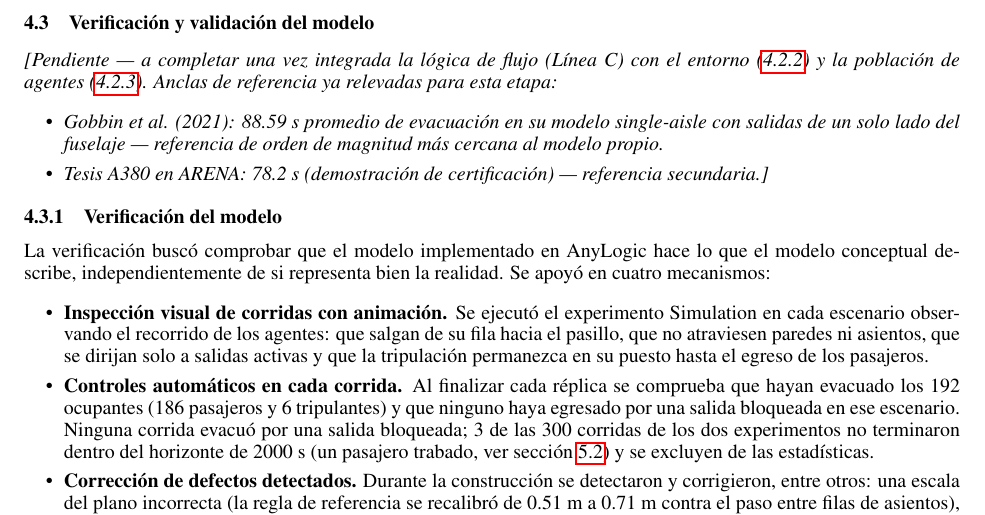
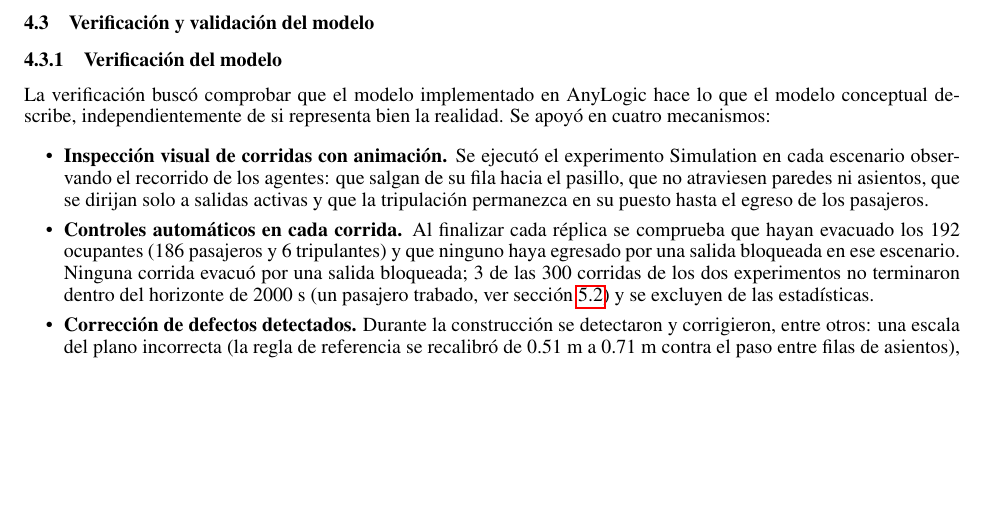
Before and after one commit to LuisParmigiani/avion_simulador, a LaTeX paper (informe/informe_tpi.tex): part of page 17 of 27, cut so that both start at the same text, the shorter picture padded with empty space. Compiled offline with pdfLaTeX.

Commit message:
docs(informe): quita el bloque pendiente de la sección de V&V

```diff
--- a/informe/informe_tpi.tex
+++ b/informe/informe_tpi.tex
@@ -833,18 +833,6 @@ a que la cabina quede completamente vac\'ia.
 \subsection{Verificaci\'on y validaci\'on del modelo}\label{sec:vyv}
 % =============================================================================
 
-\textit{[Pendiente --- a completar una vez integrada la l\'ogica de flujo (L\'inea C)
-con el entorno (\ref{sub:entorno}) y la poblaci\'on de agentes (\ref{sub:poblacion}). Anclas de referencia ya
-relevadas para esta etapa:}
-
-\begin{itemize}[leftmargin=2em]
-    \item \textit{Gobbin et al. (2021): 88.59 s promedio de evacuaci\'on en su modelo
-          single-aisle con salidas de un solo lado del fuselaje --- referencia de
-          orden de magnitud m\'as cercana al modelo propio.}
-    \item \textit{Tesis A380 en ARENA: 78.2 s (demostraci\'on de certificaci\'on) ---
-          referencia secundaria.]}
-\end{itemize}
-
 \subsubsection{Verificaci\'on del modelo}\label{sub:verificacion}
 
 La verificaci\'on busc\'o comprobar que el modelo implementado en AnyLogic hace lo
```
